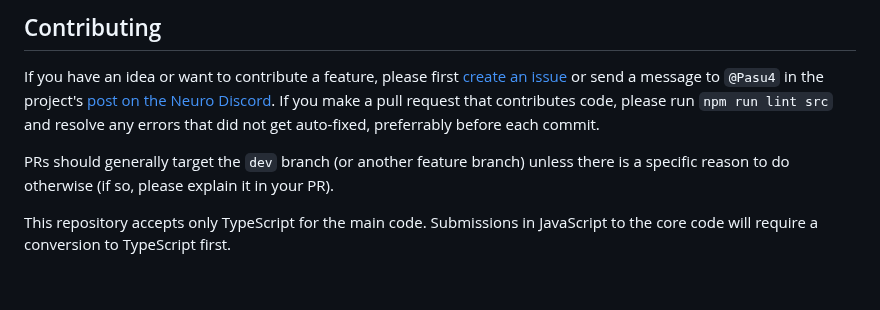
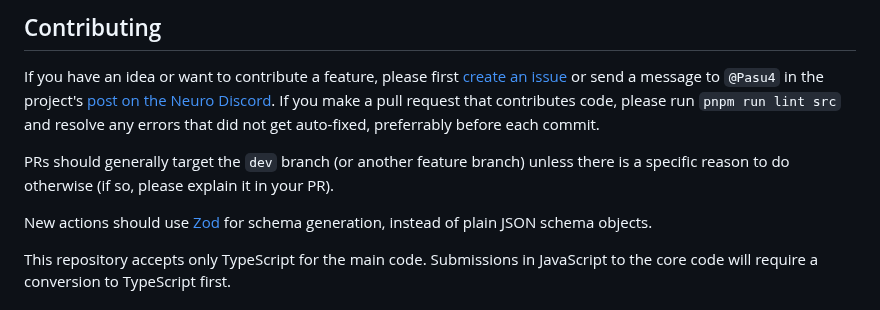
Before and after one commit to neuroverse-fm/neuropilot, a Markdown page: CONTRIBUTING.md, the part around the change. Rendered like a GitHub page; blank space fills up the shorter version.

```diff
--- a/CONTRIBUTING.md
+++ b/CONTRIBUTING.md
@@ -5,9 +5,11 @@ Please refer to our [contributor docs](https://vsc-neuropilot.github.io/docs/met
 ## Contributing
 
 If you have an idea or want to contribute a feature, please first [create an issue](https://github.com/VSC-NeuroPilot/neuropilot/issues) or send a message to `@Pasu4` in the project's [post on the Neuro Discord](https://discord.com/channels/574720535888396288/1350968830230396938).
-If you make a pull request that contributes code, please run `npm run lint src` and resolve any errors that did not get auto-fixed, preferrably before each commit.
+If you make a pull request that contributes code, please run `pnpm run lint src` and resolve any errors that did not get auto-fixed, preferrably before each commit.
 
 PRs should generally target the `dev` branch (or another feature branch) unless there is a specific reason to do otherwise (if so, please explain it in your PR).
+
+New actions should use [Zod](https://zod.dev) for schema generation, instead of plain JSON schema objects.
 
 This repository accepts only TypeScript for the main code. Submissions in JavaScript to the core code will require a conversion to TypeScript first.
 
```
Also changed, not shown: CHANGELOG.md (+5 -3 lines).
